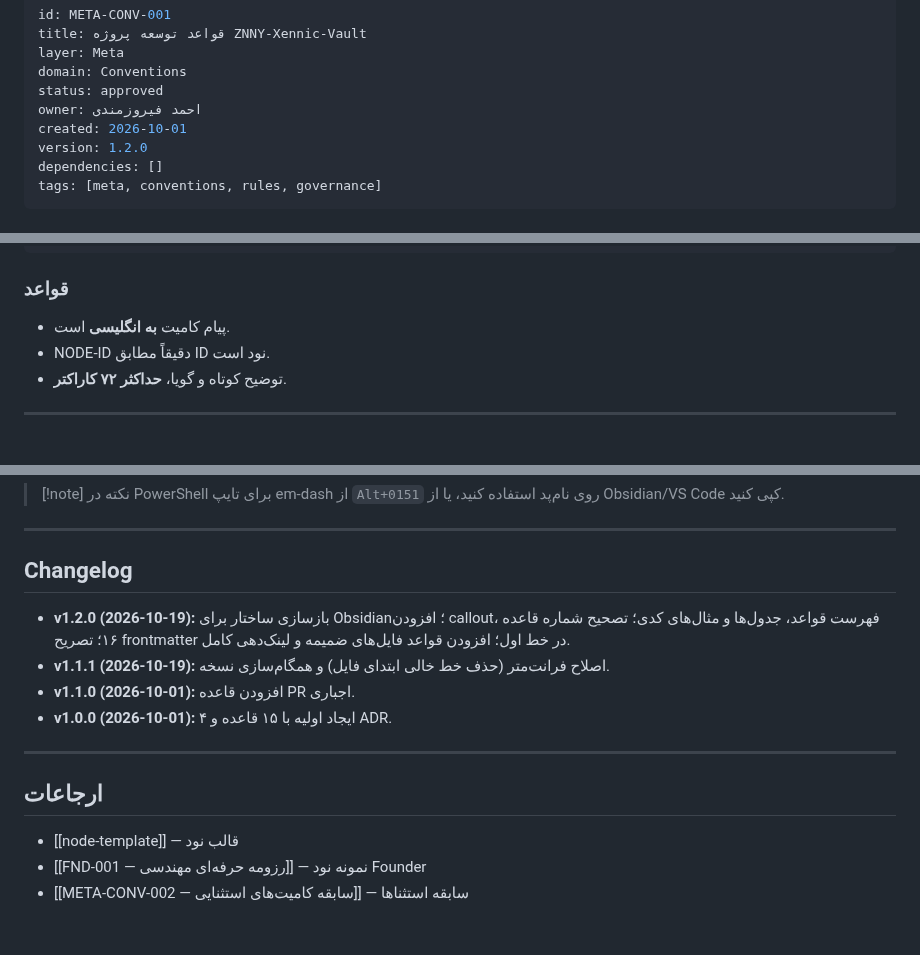
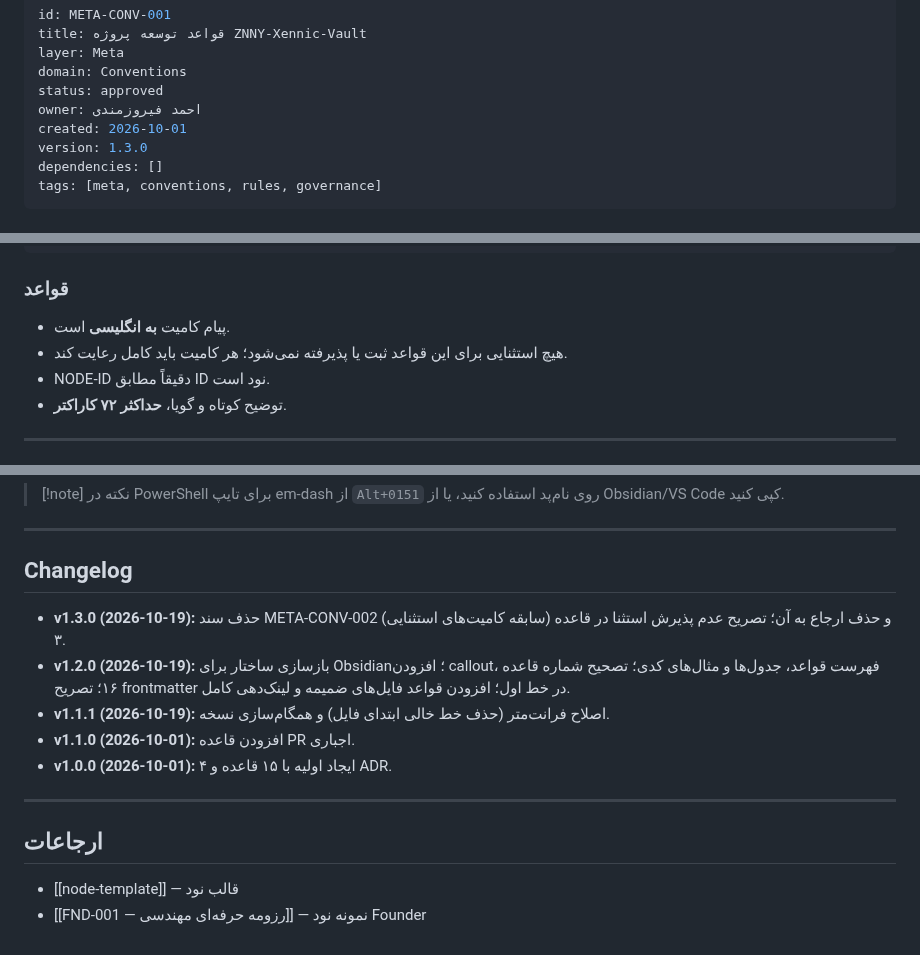
Before and after one commit to feerozmandi/ZNNY-Xennic-Vault, a Markdown page: 00_Meta/Conventions/META-CONV-001 — قواعد توسعه پروژه.md, 3 parts joined by grey strips. Drawn GitHub-style.

Commit message:
docs(META-CONV-001): remove META-CONV-002 and bump to 1.3.0
Co-authored-by: arena-agent <297053741+arena-agent@users.noreply.github.com>

```diff
--- a/00_Meta/Conventions/META-CONV-001 — قواعد توسعه پروژه.md
+++ b/00_Meta/Conventions/META-CONV-001 — قواعد توسعه پروژه.md
@@ -6,7 +6,7 @@ domain: Conventions
 status: approved
 owner: احمد فیروزمندی
 created: 2026-10-01
-version: 1.2.0
+version: 1.3.0
 dependencies: []
 tags: [meta, conventions, rules, governance]
 ---
@@ -160,6 +160,7 @@ chore(00_META): update node template
 ### قواعد
 
 - پیام کامیت **به انگلیسی** است.
+- هیچ استثنایی برای این قواعد ثبت یا پذیرفته نمی‌شود؛ هر کامیت باید کامل رعایت کند.
 - NODE-ID دقیقاً مطابق ID نود است.
 - توضیح کوتاه و گویا، **حداکثر ۷۲ کاراکتر**.
 
@@ -469,6 +470,7 @@ private/
 
 ## Changelog
 
+- **v1.3.0 (2026-10-19):** حذف سند META-CONV-002 (سابقه کامیت‌های استثنایی) و حذف ارجاع به آن؛ تصریح عدم پذیرش استثنا در قاعده ۳.
 - **v1.2.0 (2026-10-19):** بازسازی ساختار برای Obsidian؛ افزودن callout، فهرست قواعد، جدول‌ها و مثال‌های کدی؛ تصحیح شماره قاعده ۱۶؛ تصریح frontmatter در خط اول؛ افزودن قواعد فایل‌های ضمیمه و لینک‌دهی کامل.
 - **v1.1.1 (2026-10-19):** اصلاح فرانت‌متر (حذف خط خالی ابتدای فایل) و همگام‌سازی نسخه.
 - **v1.1.0 (2026-10-01):** افزودن قاعده PR اجباری.
@@ -480,4 +482,3 @@ private/
 
 - [[node-template]] — قالب نود
 - [[FND-001 — رزومه حرفه‌ای مهندسی]] — نمونه نود Founder
-- [[META-CONV-002 — سابقه کامیت‌های استثنایی]] — سابقه استثناها
```
Also changed, not shown: 00_Meta/Conventions/META-CONV-002 — سابقه کامیت‌های استثنایی.md (deleted, +0 -8 lines).
